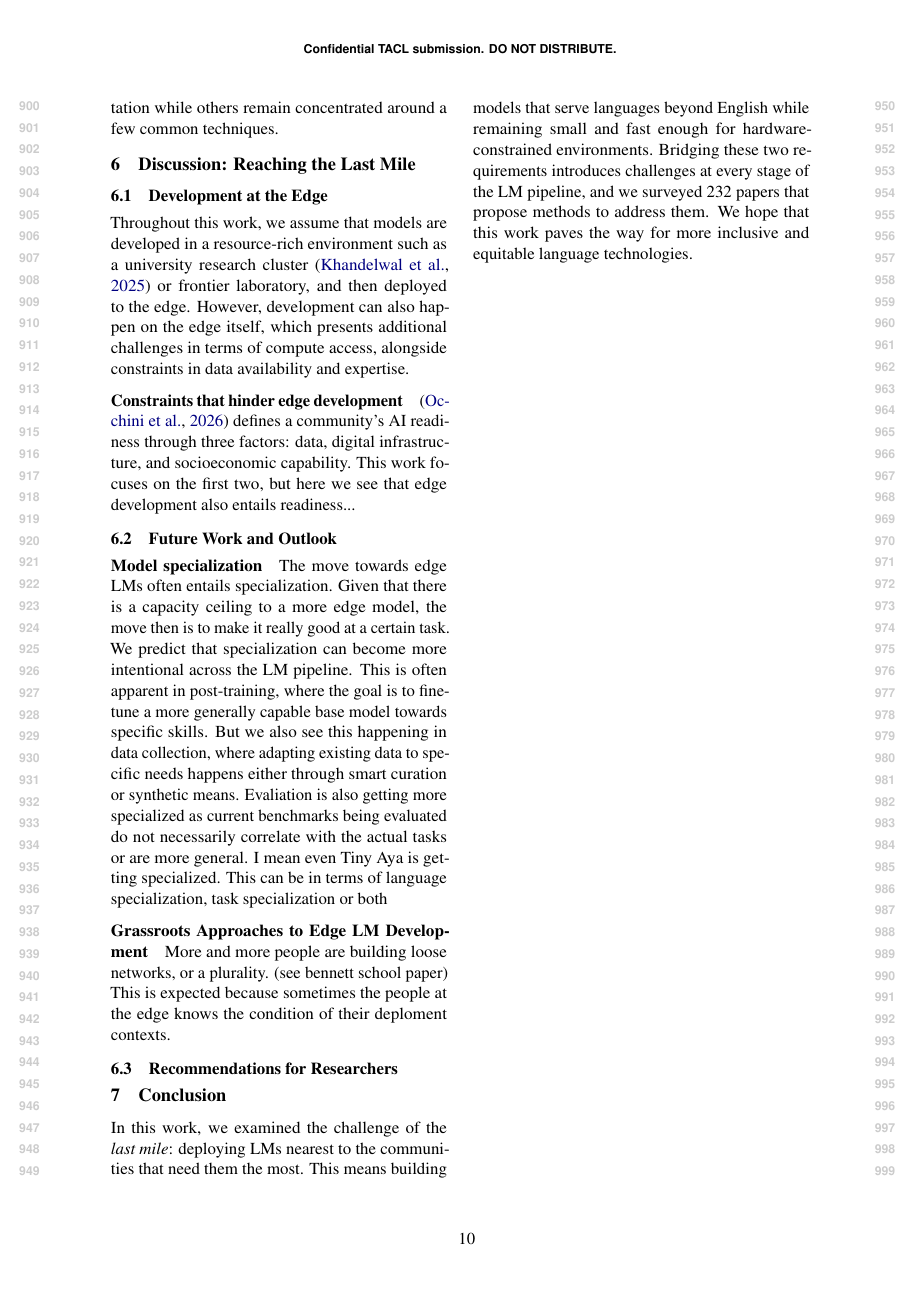
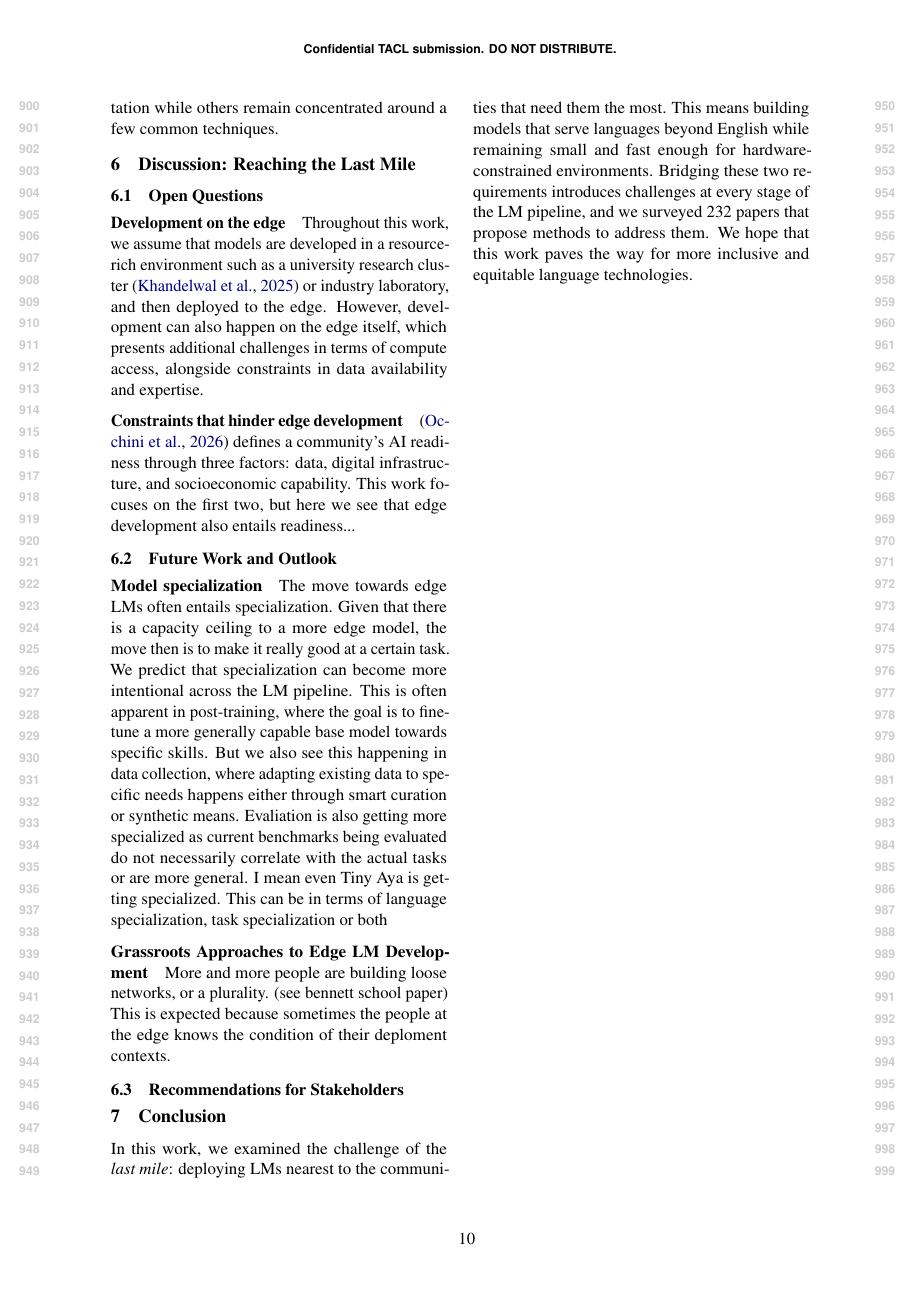
Before and after one commit to ljvmiranda921/multilinguality-at-the-edge, a LaTeX paper (tacl2021v1-template.tex): page 10 of 28. Compiled offline with pdfLaTeX.

Commit message:
[wip] Update

```diff
--- a/tacl2021v1-template.tex
+++ b/tacl2021v1-template.tex
@@ -605,8 +605,11 @@ This suggests that the diversity of methods in edge LM systems is uneven across
 \label{sec:discussion}
 
 
-\subsection{Development at the Edge}
-Throughout this work, we assume that models are developed in a resource-rich environment such as a university research cluster \citep{khandelwal2025k} or frontier laboratory, and then deployed to the edge.
+
+\subsection{Open Questions}
+
+\paragraph{Development on the edge}
+Throughout this work, we assume that models are developed in a resource-rich environment such as a university research cluster \citep{khandelwal2025k} or industry laboratory, and then deployed to the edge.
 However, development can also happen on the edge itself, which presents additional challenges in terms of compute access, alongside constraints in data availability and expertise.
 
 
@@ -637,7 +640,7 @@ More and more people are building loose networks, or a plurality. (see bennett s
 This is expected because sometimes the people at the edge knows the condition of their deploment contexts.
 
 
-\subsection{Recommendations for Researchers}
+\subsection{Recommendations for Stakeholders}
 
 % distribution of constraints, where do they usually happen
 
```
